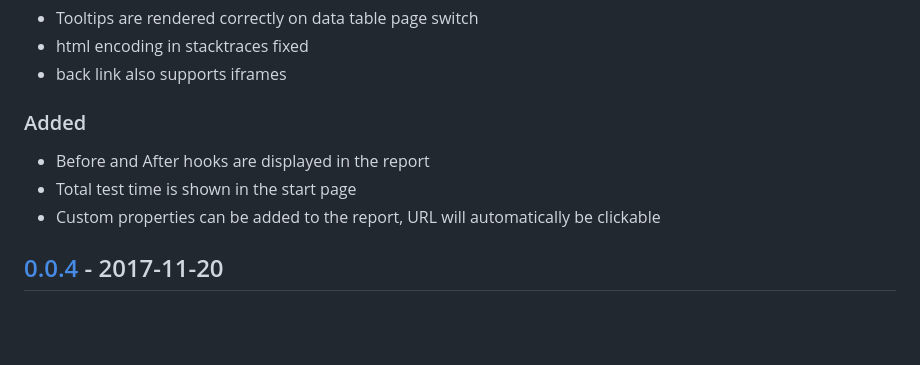
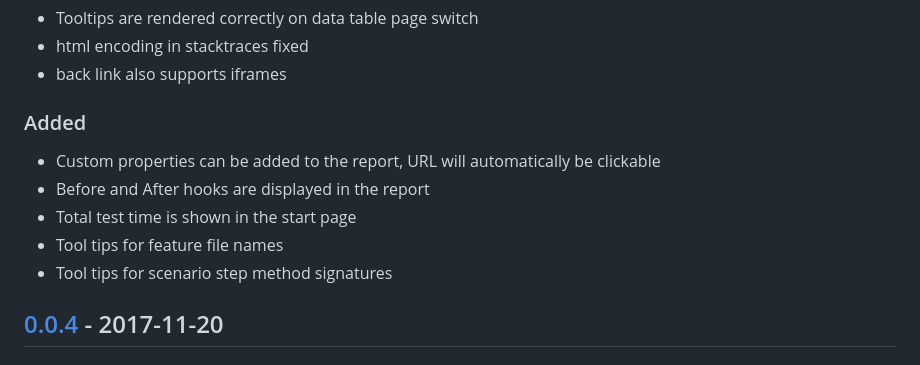
Before and after one commit to trivago/cluecumber, a Markdown page: CHANGELOG.md, the part around the change. Rendered like a GitHub page; blank space fills up the shorter version.

```diff
--- a/CHANGELOG.md
+++ b/CHANGELOG.md
@@ -22,9 +22,11 @@ Back to [Readme](README.md).
 
 ### Added
 
+- Custom properties can be added to the report, URL will automatically be clickable
 - Before and After hooks are displayed in the report
 - Total test time is shown in the start page
-- Custom properties can be added to the report, URL will automatically be clickable
+- Tool tips for feature file names
+- Tool tips for scenario step method signatures
 
 ## [0.0.4] - 2017-11-20
 
```
Also changed, not shown: README.md (+29 -8 lines), documentation/img/custom_params.png (added), documentation/img/report_detail.png, documentation/img/report_overview.png.
